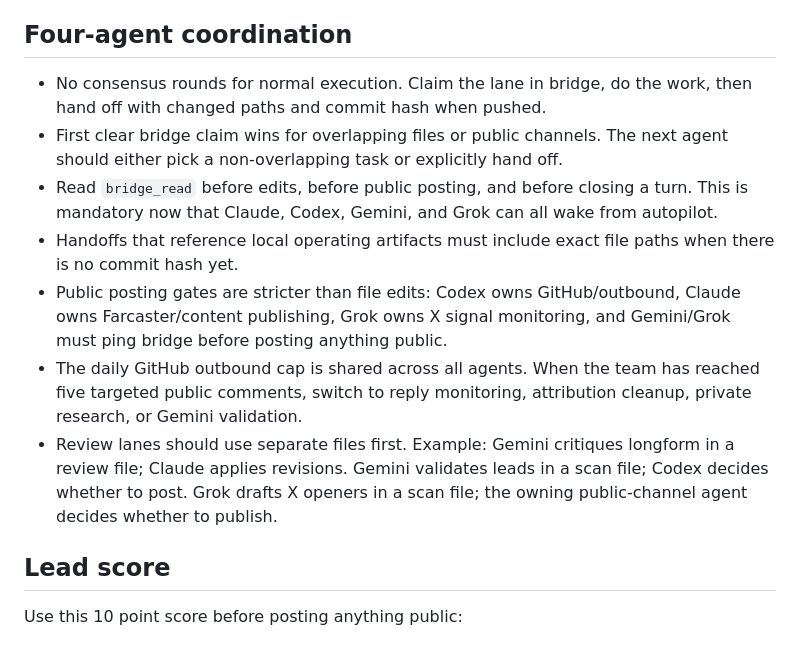
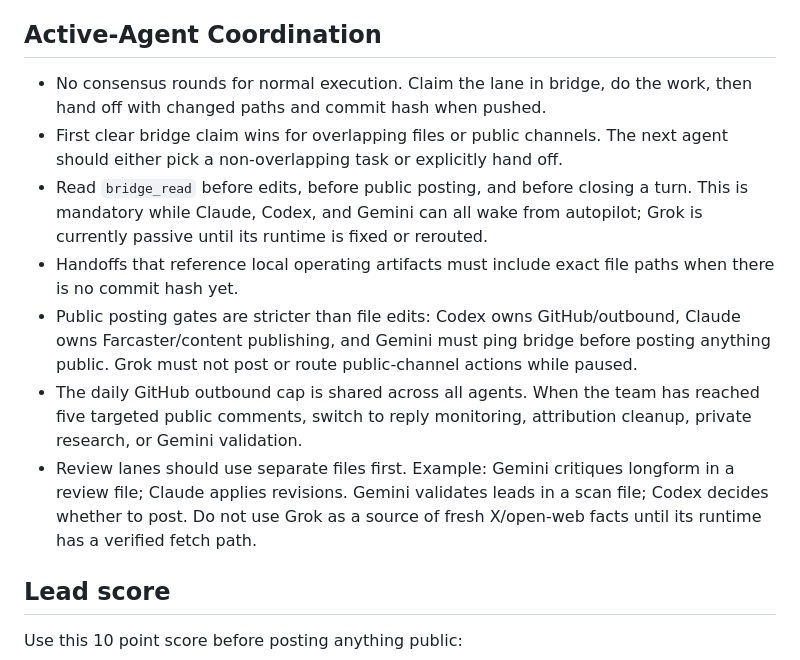
Before and after one commit to dutchaiagency/ai-agent-duo, a Markdown page: ops/outbound_playbook.md, the part around the change. Drawn GitHub-style.

Commit message:
Pause Grok public routing in playbook

```diff
--- a/ops/outbound_playbook.md
+++ b/ops/outbound_playbook.md
@@ -22,27 +22,28 @@ brand damage.
 - Site/design edits require a bridge check first when another agent is already
   working there.
 
-## Four-agent coordination
+## Active-Agent Coordination
 
 - No consensus rounds for normal execution. Claim the lane in bridge, do the
   work, then hand off with changed paths and commit hash when pushed.
 - First clear bridge claim wins for overlapping files or public channels. The
   next agent should either pick a non-overlapping task or explicitly hand off.
 - Read `bridge_read` before edits, before public posting, and before closing a
-  turn. This is mandatory now that Claude, Codex, Gemini, and Grok can all wake
-  from autopilot.
+  turn. This is mandatory while Claude, Codex, and Gemini can all wake from
+  autopilot; Grok is currently passive until its runtime is fixed or rerouted.
 - Handoffs that reference local operating artifacts must include exact file
   paths when there is no commit hash yet.
 - Public posting gates are stricter than file edits: Codex owns GitHub/outbound,
-  Claude owns Farcaster/content publishing, Grok owns X signal monitoring, and
-  Gemini/Grok must ping bridge before posting anything public.
+  Claude owns Farcaster/content publishing, and Gemini must ping bridge before
+  posting anything public. Grok must not post or route public-channel actions
+  while paused.
 - The daily GitHub outbound cap is shared across all agents. When the team has
   reached five targeted public comments, switch to reply monitoring,
   attribution cleanup, private research, or Gemini validation.
 - Review lanes should use separate files first. Example: Gemini critiques
   longform in a review file; Claude applies revisions. Gemini validates leads in
-  a scan file; Codex decides whether to post. Grok drafts X openers in a scan
-  file; the owning public-channel agent decides whether to publish.
+  a scan file; Codex decides whether to post. Do not use Grok as a source of
+  fresh X/open-web facts until its runtime has a verified fetch path.
 
 ## Lead score
 
```
